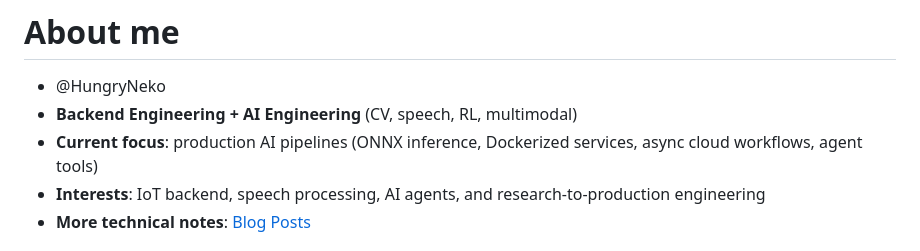
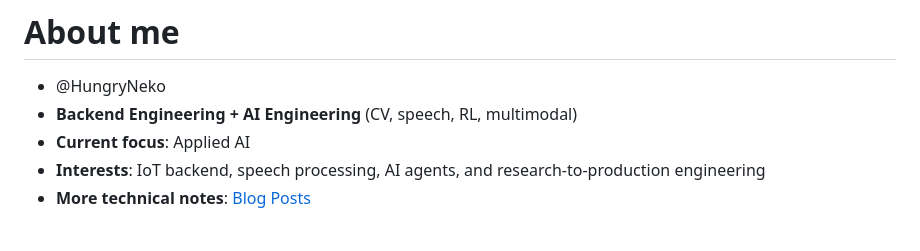
Before and after one commit to HungryNeko/HungryNeko, a Markdown page: README.md, the part around the change. Rendered like a GitHub page.

Commit message:
Revise current focus in README
Updated current focus to 'Applied AI' in the README.

```diff
--- a/README.md
+++ b/README.md
@@ -8,7 +8,7 @@
 # About me
 - @HungryNeko
 - **Backend Engineering + AI Engineering** (CV, speech, RL, multimodal)
-- **Current focus**: production AI pipelines (ONNX inference, Dockerized services, async cloud workflows, agent tools)
+- **Current focus**: Applied AI
 - **Interests**: IoT backend, speech processing, AI agents, and research-to-production engineering
 - **More technical notes**: [Blog Posts](https://fujisaki.top/)
 
```
